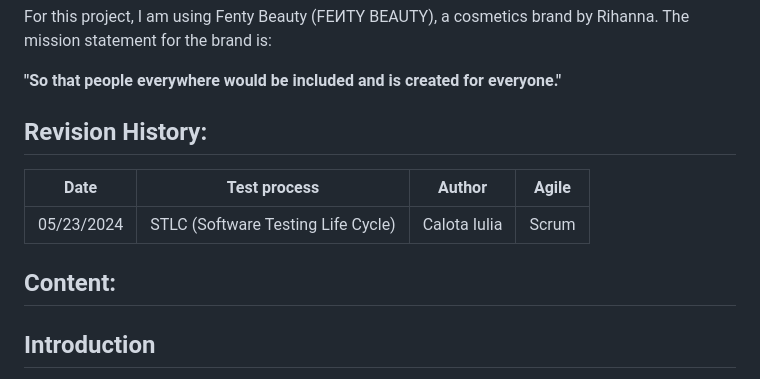
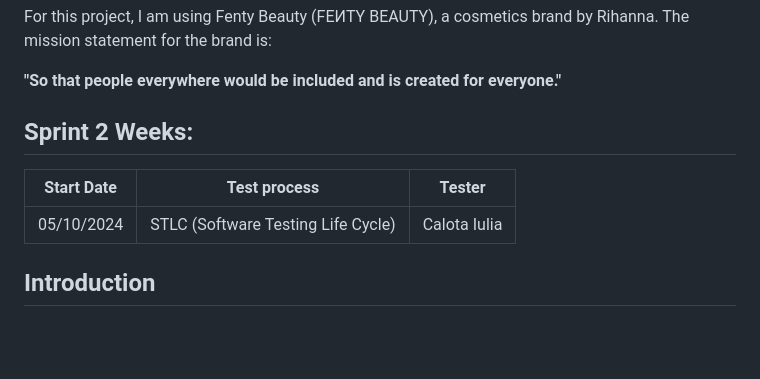
Before and after one commit to Iulia-Calota/ISTQB-Manual-Testing-Foundation-Project, a Markdown page: README.md, the part around the change. Drawn GitHub-style; blank space fills up the shorter version.

```diff
--- a/README.md
+++ b/README.md
@@ -10,15 +10,11 @@ For this project, I am using Fenty Beauty (FEИTY BEAUTY), a cosmetics brand by
 
 **"So that people everywhere would be included and is created for everyone."**
 
-## Revision History:
+## Sprint 2 Weeks:
 
-| Date       | Test process                       | Author             |      Agile   |
-| ---------- | -----------------------------      | ------------------ | -------------|
-| 05/23/2024 | STLC (Software Testing Life Cycle) | Calota Iulia       |      Scrum   |
-
-
-## Content:
-
+|  Start Date  |  Test process                       |   Tester            |
+| ----------   | -----------------------------      | ------------------ |
+| 05/10/2024   | STLC (Software Testing Life Cycle) | Calota Iulia       |
 
 ## Introduction
 
```
